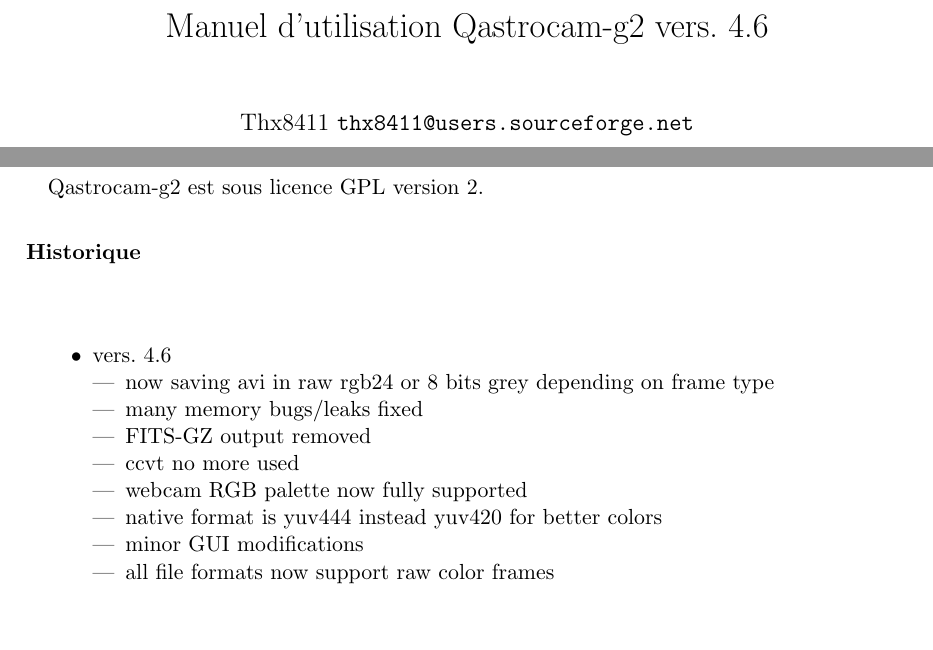
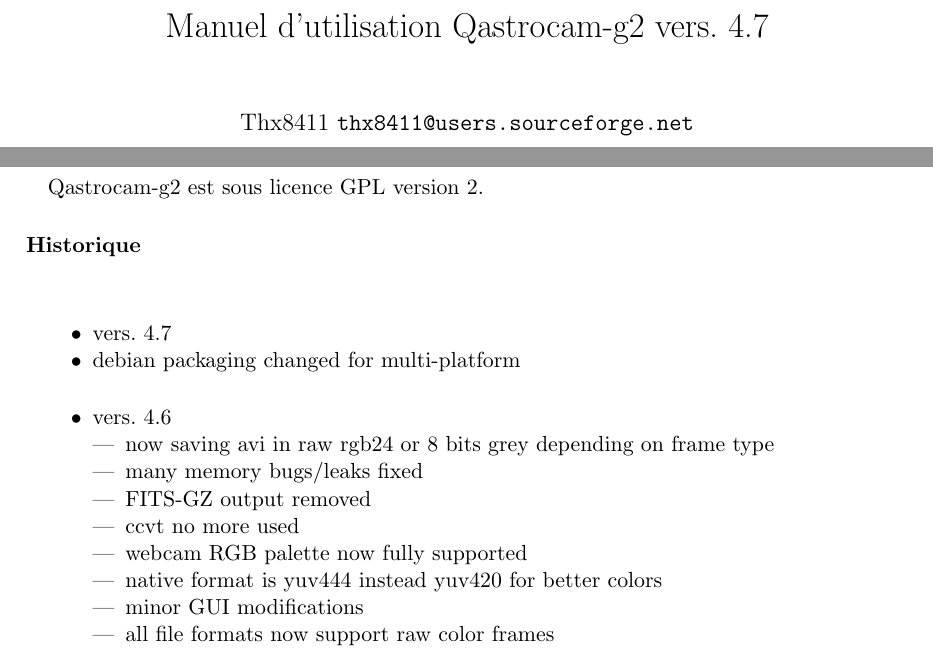
Before and after one commit to thx8411/qastrocam-g2, a LaTeX book (qastrocam-g2/doc/sources/manual-fr.tex): two parts of pages 1 and 5 of 35, joined at a grey line, cut so that both start at the same text, the shorter picture padded with empty space. Compiled offline with pdfLaTeX.

Commit message:
vers. 4.7 started

```diff
--- a/qastrocam-g2/doc/sources/manual-fr.tex
+++ b/qastrocam-g2/doc/sources/manual-fr.tex
@@ -34,7 +34,7 @@
 
 \pdfcompresslevel9
 
-\title{Manuel d'utilisation Qastrocam-g2 vers. 4.6}
+\title{Manuel d'utilisation Qastrocam-g2 vers. 4.7}
 \author{Thx8411 \url{thx8411@users.sourceforge.net}}
 %=============== Corps ===============
 \begin{document}
@@ -70,6 +70,9 @@
 \paragraph*{}
 \renewcommand\labelitemi{\textbullet}
 \begin{itemize}
+\paragraph*{}
+\item vers. 4.7
+\item debian packaging changed for multi-platform
 \paragraph*{}
 \item vers. 4.6
 \begin{itemize}
```
Also changed, not shown: 9 other files.
